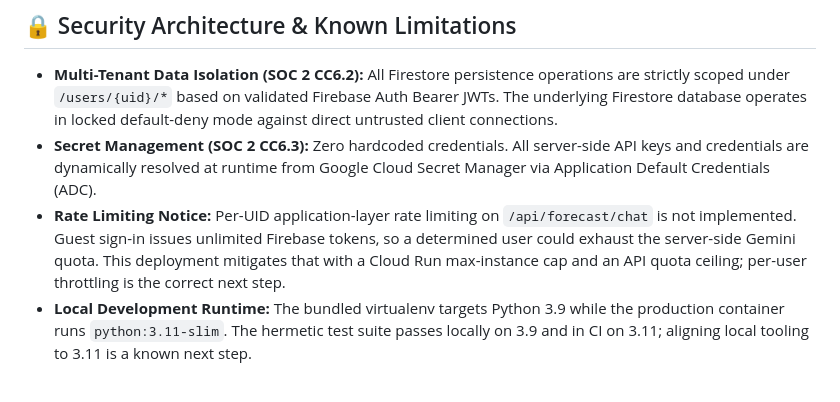
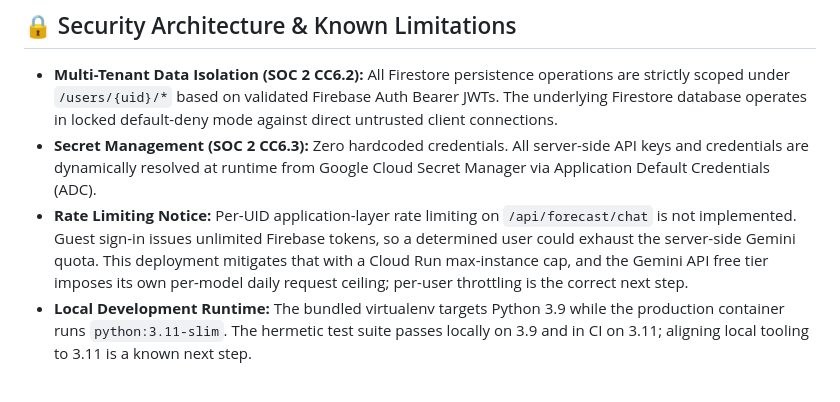
Before and after one commit to GitPhantom700/workplace_pulse, a Markdown page: README.md, the part around the change. GitHub-like rendering.

```diff
--- a/README.md
+++ b/README.md
@@ -515,7 +515,7 @@ gcloud run deploy workplace-pulse-app \
 
 * **Multi-Tenant Data Isolation (SOC 2 CC6.2):** All Firestore persistence operations are strictly scoped under `/users/{uid}/*` based on validated Firebase Auth Bearer JWTs. The underlying Firestore database operates in locked default-deny mode against direct untrusted client connections.
 * **Secret Management (SOC 2 CC6.3):** Zero hardcoded credentials. All server-side API keys and credentials are dynamically resolved at runtime from Google Cloud Secret Manager via Application Default Credentials (ADC).
-* **Rate Limiting Notice:** Per-UID application-layer rate limiting on `/api/forecast/chat` is not implemented. Guest sign-in issues unlimited Firebase tokens, so a determined user could exhaust the server-side Gemini quota. This deployment mitigates that with a Cloud Run max-instance cap and an API quota ceiling; per-user throttling is the correct next step.
+* **Rate Limiting Notice:** Per-UID application-layer rate limiting on `/api/forecast/chat` is not implemented. Guest sign-in issues unlimited Firebase tokens, so a determined user could exhaust the server-side Gemini quota. This deployment mitigates that with a Cloud Run max-instance cap, and the Gemini API free tier imposes its own per-model daily request ceiling; per-user throttling is the correct next step.
 * **Local Development Runtime:** The bundled virtualenv targets Python 3.9 while the production container runs `python:3.11-slim`. The hermetic test suite passes locally on 3.9 and in CI on 3.11; aligning local tooling to 3.11 is a known next step.
 
 <br>
```
Also changed, not shown: docs/DEPLOYMENT.md (+51 -57 lines), docs/SECURITY.md (+19 -18 lines).
